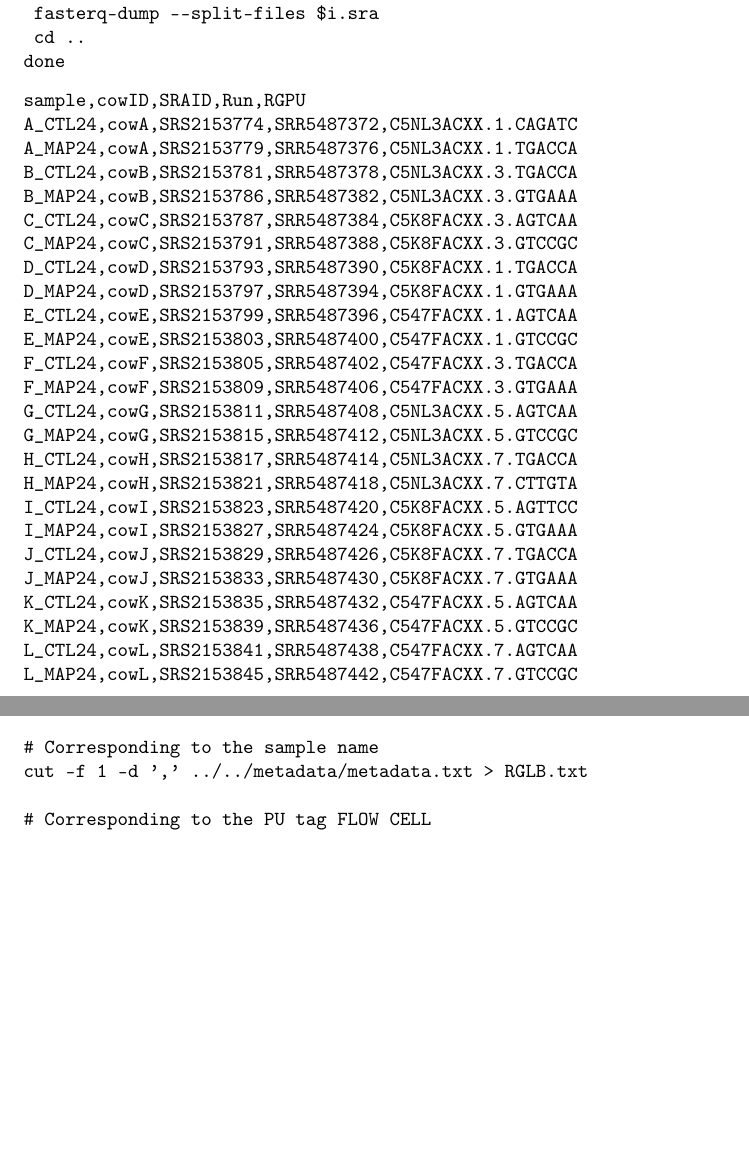
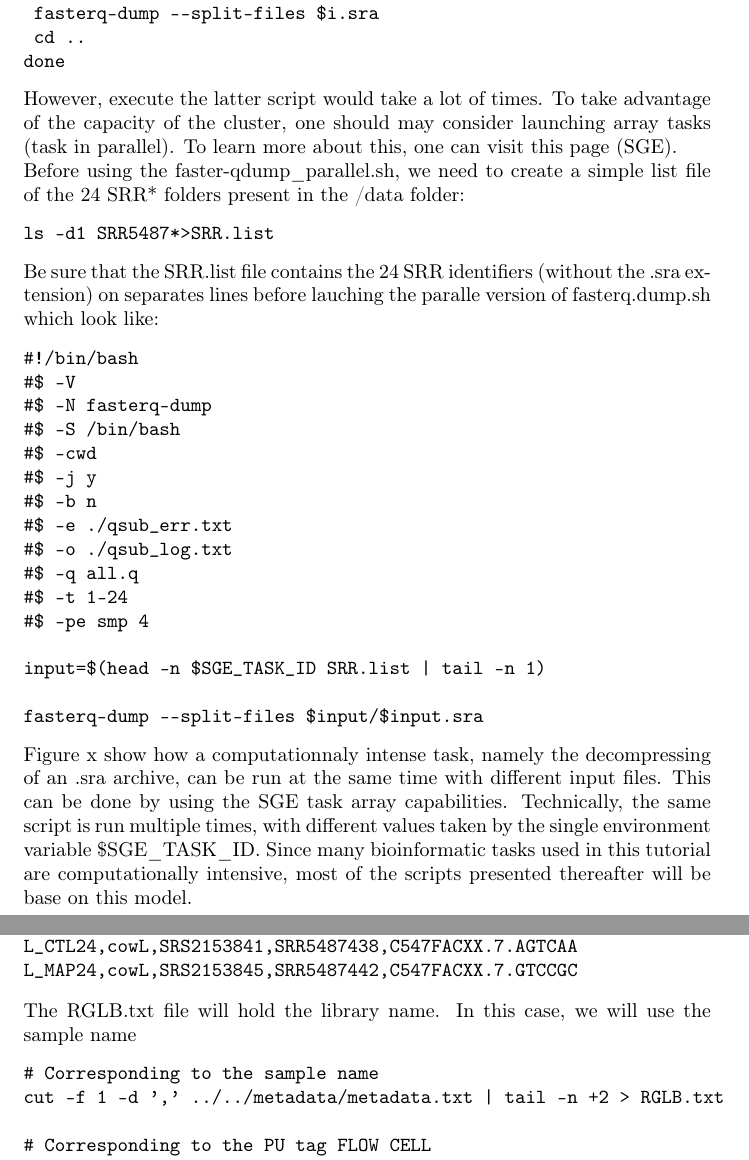
Before and after one commit to soda460/RNAseq_GATK_JGW, a LaTeX paper (ms/ms.tex, which reads ms/Methods.tex): two parts of pages 7 and 11 of 21 before the commit and two parts of pages 7 and 12 of 22 after it, joined at a grey line, cut so that both start at the same text, the shorter picture padded with empty space. Compiled offline with pdfLaTeX.

Commit message:
add faster-qdump_parallel.sh

```diff
--- a/ms/Methods.tex
+++ b/ms/Methods.tex
@@ -95,35 +95,45 @@ done
 \end{verbatim}
 
 
+
+However, execute the latter script would take a lot of times. To take advantage of the capacity of the cluster, one should may consider launching array tasks (task in parallel). To learn more about this, one can visit this page (SGE).
+
+Before using the faster-qdump\_parallel.sh, we need to create a simple list file of the 24 SRR* folders present in the /data folder:
+
+\begin{verbatim}
+ls -d1 SRR5487*>SRR.list
+\end{verbatim}
+
+Be sure that the SRR.list file contains the 24 SRR identifiers (without the .sra extension) on separates lines before lauching the paralle version of fasterq.dump.sh which look like:
+
+\begin{verbatim}
+#!/bin/bash
+#$ -V
+#$ -N fasterq-dump
+#$ -S /bin/bash
+#$ -cwd
+#$ -j y
+#$ -b n
+#$ -e ./qsub_err.txt
+#$ -o ./qsub_log.txt
+#$ -q all.q
+#$ -t 1-24
+#$ -pe smp 4
+
+input=$(head -n $SGE_TASK_ID SRR.list | tail -n 1)
+
+fasterq-dump --split-files $input/$input.sra
+\end{verbatim}
+
+
+Figure x show how a computationnaly intense task, namely the decompressing of an .sra archive, can be run at the same time with different input files. This can be done by using the SGE task array capabilities. Technically, the same script is run multiple times, with different values taken by the single environment variable \$SGE\_TASK\_ID. Since many bioinformatic tasks used in this tutorial are computationally intensive, most of the scripts presented thereafter will be base on this model.
+
+
+
+
 %figure file organization
 
-\begin{verbatim}
-sample,cowID,SRAID,Run,RGPU
-A_CTL24,cowA,SRS2153774,SRR5487372,C5NL3ACXX.1.CAGATC
-A_MAP24,cowA,SRS2153779,SRR5487376,C5NL3ACXX.1.TGACCA
-B_CTL24,cowB,SRS2153781,SRR5487378,C5NL3ACXX.3.TGACCA
-B_MAP24,cowB,SRS2153786,SRR5487382,C5NL3ACXX.3.GTGAAA
-C_CTL24,cowC,SRS2153787,SRR5487384,C5K8FACXX.3.AGTCAA
-C_MAP24,cowC,SRS2153791,SRR5487388,C5K8FACXX.3.GTCCGC
-D_CTL24,cowD,SRS2153793,SRR5487390,C5K8FACXX.1.TGACCA
-D_MAP24,cowD,SRS2153797,SRR5487394,C5K8FACXX.1.GTGAAA
-E_CTL24,cowE,SRS2153799,SRR5487396,C547FACXX.1.AGTCAA
-E_MAP24,cowE,SRS2153803,SRR5487400,C547FACXX.1.GTCCGC
-F_CTL24,cowF,SRS2153805,SRR5487402,C547FACXX.3.TGACCA
-F_MAP24,cowF,SRS2153809,SRR5487406,C547FACXX.3.GTGAAA
-G_CTL24,cowG,SRS2153811,SRR5487408,C5NL3ACXX.5.AGTCAA
-G_MAP24,cowG,SRS2153815,SRR5487412,C5NL3ACXX.5.GTCCGC
-H_CTL24,cowH,SRS2153817,SRR5487414,C5NL3ACXX.7.TGACCA
-H_MAP24,cowH,SRS2153821,SRR5487418,C5NL3ACXX.7.CTTGTA
-I_CTL24,cowI,SRS2153823,SRR5487420,C5K8FACXX.5.AGTTCC
-I_MAP24,cowI,SRS2153827,SRR5487424,C5K8FACXX.5.GTGAAA
-J_CTL24,cowJ,SRS2153829,SRR5487426,C5K8FACXX.7.TGACCA
-J_MAP24,cowJ,SRS2153833,SRR5487430,C5K8FACXX.7.GTGAAA
-K_CTL24,cowK,SRS2153835,SRR5487432,C547FACXX.5.AGTCAA
-K_MAP24,cowK,SRS2153839,SRR5487436,C547FACXX.5.GTCCGC
-L_CTL24,cowL,SRS2153841,SRR5487438,C547FACXX.7.AGTCAA
-L_MAP24,cowL,SRS2153845,SRR5487442,C547FACXX.7.GTCCGC
-\end{verbatim}
+
 
 
 
@@ -320,14 +330,44 @@ Before running any GATK workflow, one will need to add Read groups. This step en
 
 Here, we will set the flowcells, sequencing lanes and sample barcode in the platform unit (PU) tag.
 
-Before running the main script, we will extract some important columns from our metadata file and place them in separate files that will be used to populate important fields of the read groups.
+Before running the main script, we will extract some important columns from our metadata file and place them in separate files that will be used to populate important fields of the read groups. Here our metadata .csv file:
 
 \begin{verbatim}
+sample,cowID,SRAID,Run,RGPU
+A_CTL24,cowA,SRS2153774,SRR5487372,C5NL3ACXX.1.CAGATC
+A_MAP24,cowA,SRS2153779,SRR5487376,C5NL3ACXX.1.TGACCA
+B_CTL24,cowB,SRS2153781,SRR5487378,C5NL3ACXX.3.TGACCA
+B_MAP24,cowB,SRS2153786,SRR5487382,C5NL3ACXX.3.GTGAAA
+C_CTL24,cowC,SRS2153787,SRR5487384,C5K8FACXX.3.AGTCAA
+C_MAP24,cowC,SRS2153791,SRR5487388,C5K8FACXX.3.GTCCGC
+D_CTL24,cowD,SRS2153793,SRR5487390,C5K8FACXX.1.TGACCA
+D_MAP24,cowD,SRS2153797,SRR5487394,C5K8FACXX.1.GTGAAA
+E_CTL24,cowE,SRS2153799,SRR5487396,C547FACXX.1.AGTCAA
+E_MAP24,cowE,SRS2153803,SRR5487400,C547FACXX.1.GTCCGC
+F_CTL24,cowF,SRS2153805,SRR5487402,C547FACXX.3.TGACCA
+F_MAP24,cowF,SRS2153809,SRR5487406,C547FACXX.3.GTGAAA
+G_CTL24,cowG,SRS2153811,SRR5487408,C5NL3ACXX.5.AGTCAA
+G_MAP24,cowG,SRS2153815,SRR5487412,C5NL3ACXX.5.GTCCGC
+H_CTL24,cowH,SRS2153817,SRR5487414,C5NL3ACXX.7.TGACCA
+H_MAP24,cowH,SRS2153821,SRR5487418,C5NL3ACXX.7.CTTGTA
+I_CTL24,cowI,SRS2153823,SRR5487420,C5K8FACXX.5.AGTTCC
+I_MAP24,cowI,SRS2153827,SRR5487424,C5K8FACXX.5.GTGAAA
+J_CTL24,cowJ,SRS2153829,SRR5487426,C5K8FACXX.7.TGACCA
+J_MAP24,cowJ,SRS2153833,SRR5487430,C5K8FACXX.7.GTGAAA
+K_CTL24,cowK,SRS2153835,SRR5487432,C547FACXX.5.AGTCAA
+K_MAP24,cowK,SRS2153839,SRR5487436,C547FACXX.5.GTCCGC
+L_CTL24,cowL,SRS2153841,SRR5487438,C547FACXX.7.AGTCAA
+L_MAP24,cowL,SRS2153845,SRR5487442,C547FACXX.7.GTCCGC
+\end{verbatim}
+
+
+The RGLB.txt file will hold the library name. In this case, we will use the sample name
+\begin{verbatim}
 # Corresponding to the sample name
-cut -f 1 -d ',' ../../metadata/metadata.txt > RGLB.txt
+cut -f 1 -d ',' ../../metadata/metadata.txt | tail -n +2 > RGLB.txt
 
 # Corresponding to the PU tag FLOW CELL
-cut -f 5 -d ',' ../../metadata/metadata.txt > RGPU.txt
+cut -f 5 -d ',' ../../metadata/metadata.txt | tail -n +2 > RGPU.txt
 \end{verbatim}
 
 
```
Also changed, not shown: ms/misc/tree.txt (+3 -3 lines), ms/misc/SGE_parallel_tasks.png (added), ms/ms.pdf, 6 other files.
